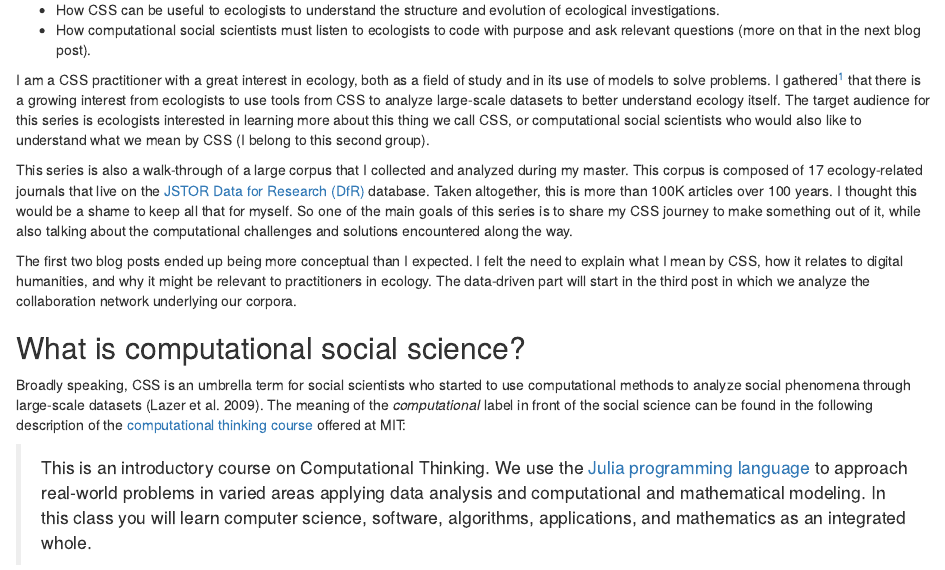
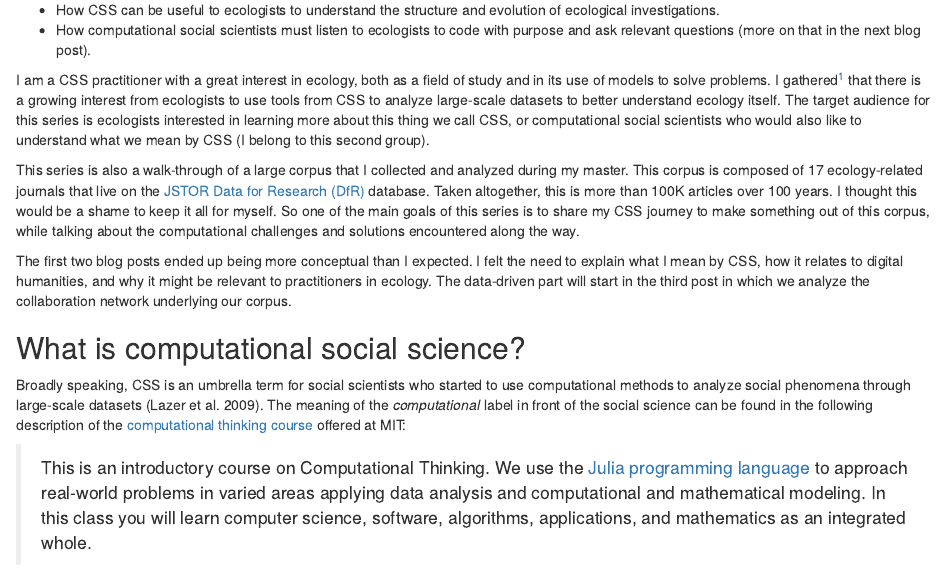
Before and after one commit to jstonge/jsto, an R Markdown document (content/post/2021-01-13-computational-social-science-meets-ecology-i/index.Rmarkdown): the page in a window 1100 px wide, from 220 px down. Rendered offline with R 4.5, knitr and Pandoc, with nearby package versions.

Commit message:
fix spelling mistakes

```diff
--- a/content/post/2021-01-13-computational-social-science-meets-ecology-i/index.Rmarkdown
+++ b/content/post/2021-01-13-computational-social-science-meets-ecology-i/index.Rmarkdown
@@ -27,9 +27,9 @@ This blog series is about understanding where [computational social science](htt
 
 I am a CSS practitioner with a great interest in ecology, both as a field of study and in its use of models to solve problems. I gathered^[Check out [this post](https://dynamicecology.wordpress.com/2021/01/21/what-questions-would-be-interesting-to-ask-with-a-database-of-over-114000-ecological-effect-sizes/) from the blog Dynamic Ecology or [this paper](https://www.pnas.org/content/118/6/e2018093118) to see what I mean] that there is a growing interest from ecologists to use tools from CSS to analyze large-scale datasets to better understand ecology itself. The target audience for this series is ecologists interested in learning more about this thing we call CSS, or computational social scientists who would also like to understand what we mean by CSS (I belong to this second group).
 
-This series is also a walk-through of a large corpus that I collected and analyzed during my master. This corpus is composed of 17 ecology-related journals that live on the [JSTOR Data for Research (DfR)](jstor.org/dfr/) database. Taken altogether, this is more than 100K articles over 100 years. I thought this would be a shame to keep all that for myself. So one of the main goals of this series is to share my CSS journey to make something out of it, while also talking about the computational challenges and solutions encountered along the way.
+This series is also a walk-through of a large corpus that I collected and analyzed during my master. This corpus is composed of 17 ecology-related journals that live on the [JSTOR Data for Research (DfR)](jstor.org/dfr/) database. Taken altogether, this is more than 100K articles over 100 years. I thought this would be a shame to keep it all for myself. So one of the main goals of this series is to share my CSS journey to make something out of this corpus, while talking about the computational challenges and solutions encountered along the way.
 
-The first two blog posts ended up being more conceptual than I expected. I felt the need to explain what I mean by CSS, how it relates to digital humanities, and why it might be relevant to practitioners in ecology. The data-driven part will start in the third post in which we analyze the collaboration network underlying our corpora.
+The first two blog posts ended up being more conceptual than I expected. I felt the need to explain what I mean by CSS, how it relates to digital humanities, and why it might be relevant to practitioners in ecology. The data-driven part will start in the third post in which we analyze the collaboration network underlying our corpus.
 
 ## What is computational social science?
 
```
